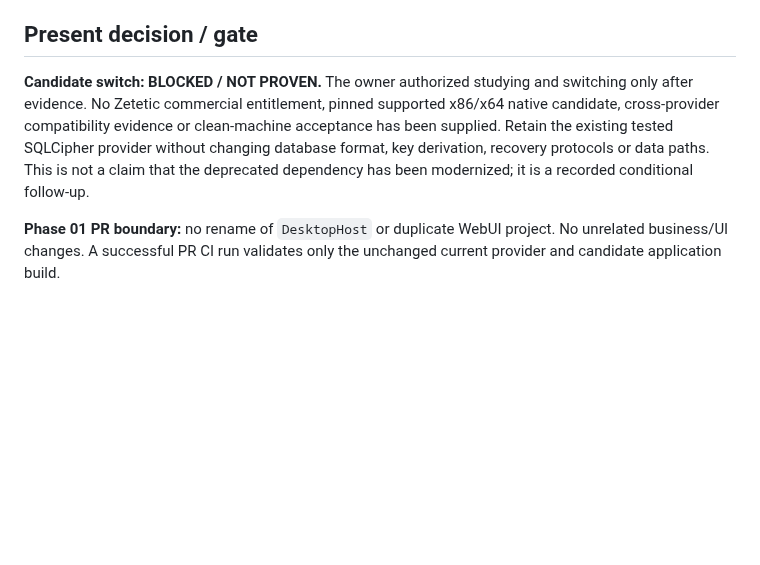
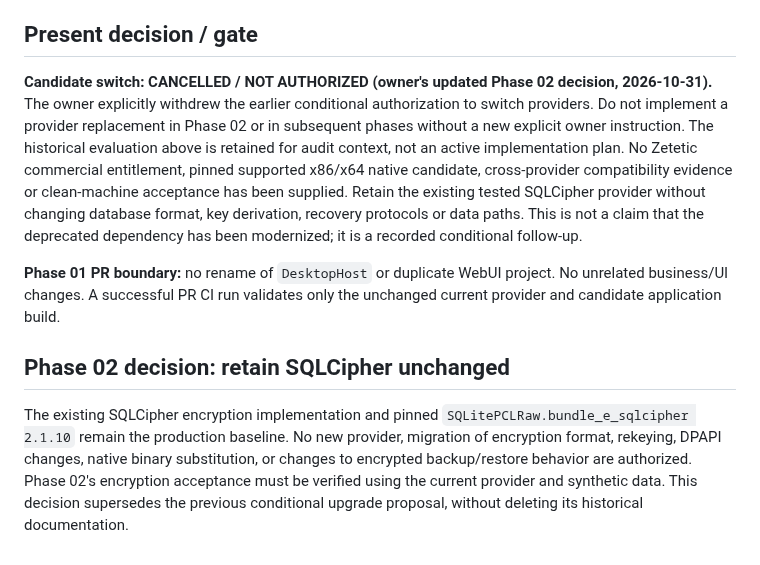
Before and after one commit to bingattban/Qwen-Altmam, a Markdown page: docs/ci/SQLCIPHER_UPGRADE_EVALUATION.md, the part around the change. Drawn GitHub-style; blank space fills up the shorter version.

Commit message:
Phase 02: record owner's withdrawal of SQLCipher replacement authorization

```diff
--- a/docs/ci/SQLCIPHER_UPGRADE_EVALUATION.md
+++ b/docs/ci/SQLCIPHER_UPGRADE_EVALUATION.md
@@ -64,8 +64,7 @@
 
 ## Present decision / gate
 
-**Candidate switch: BLOCKED / NOT PROVEN.** The owner authorized studying
-and switching only after evidence. No Zetetic commercial entitlement, pinned
+**Candidate switch: CANCELLED / NOT AUTHORIZED (owner's updated Phase 02 decision, 2026-10-31).** The owner explicitly withdrew the earlier conditional authorization to switch providers. Do not implement a provider replacement in Phase 02 or in subsequent phases without a new explicit owner instruction. The historical evaluation above is retained for audit context, not an active implementation plan. No Zetetic commercial entitlement, pinned
 supported x86/x64 native candidate, cross-provider compatibility evidence or
 clean-machine acceptance has been supplied. Retain the existing tested
 SQLCipher provider without changing database format, key derivation, recovery
@@ -75,3 +74,7 @@ has been modernized; it is a recorded conditional follow-up.
 **Phase 01 PR boundary:** no rename of `DesktopHost` or duplicate WebUI
 project. No unrelated business/UI changes. A successful PR CI run validates
 only the unchanged current provider and candidate application build.
+
+## Phase 02 decision: retain SQLCipher unchanged
+
+The existing SQLCipher encryption implementation and pinned `SQLitePCLRaw.bundle_e_sqlcipher 2.1.10` remain the production baseline. No new provider, migration of encryption format, rekeying, DPAPI changes, native binary substitution, or changes to encrypted backup/restore behavior are authorized. Phase 02's encryption acceptance must be verified using the current provider and synthetic data. This decision supersedes the previous conditional upgrade proposal, without deleting its historical documentation.
```
